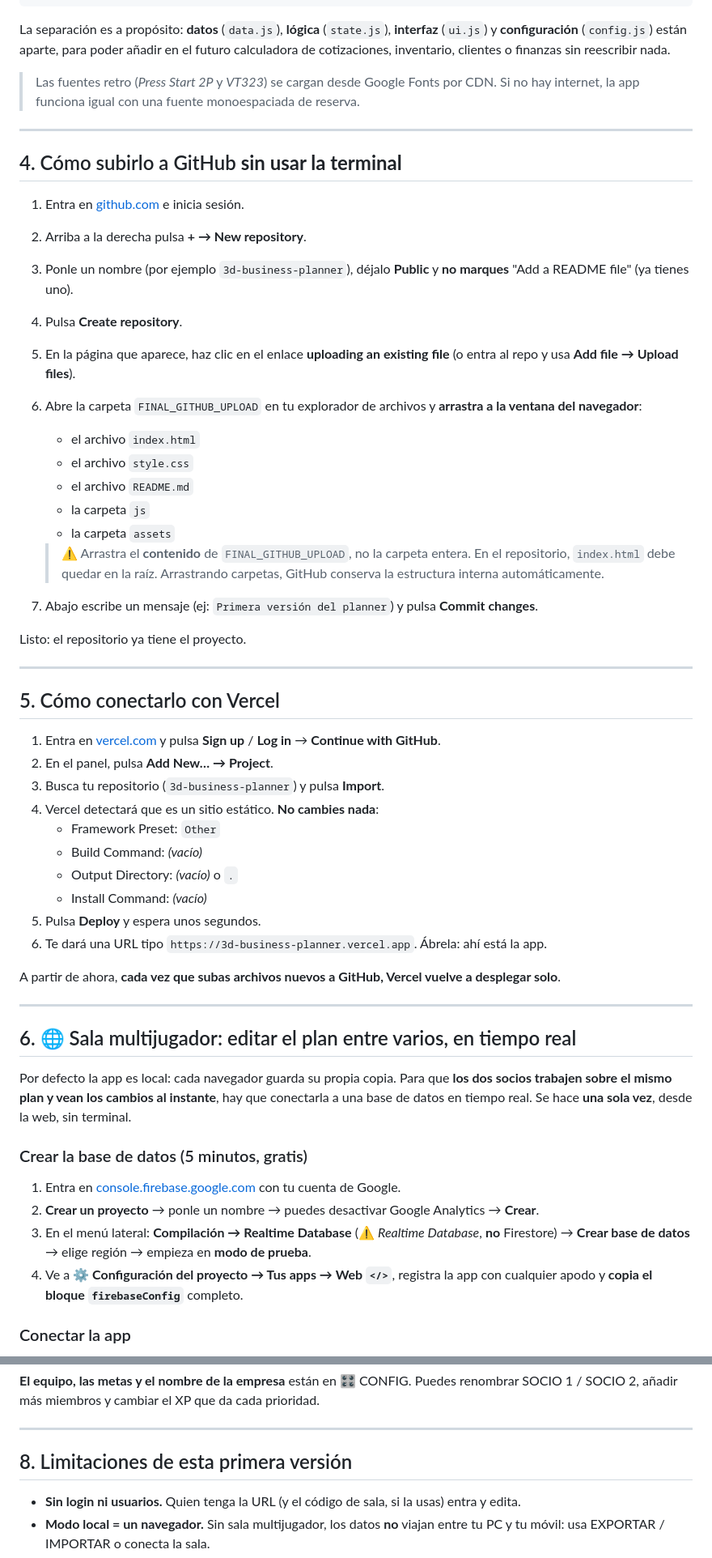
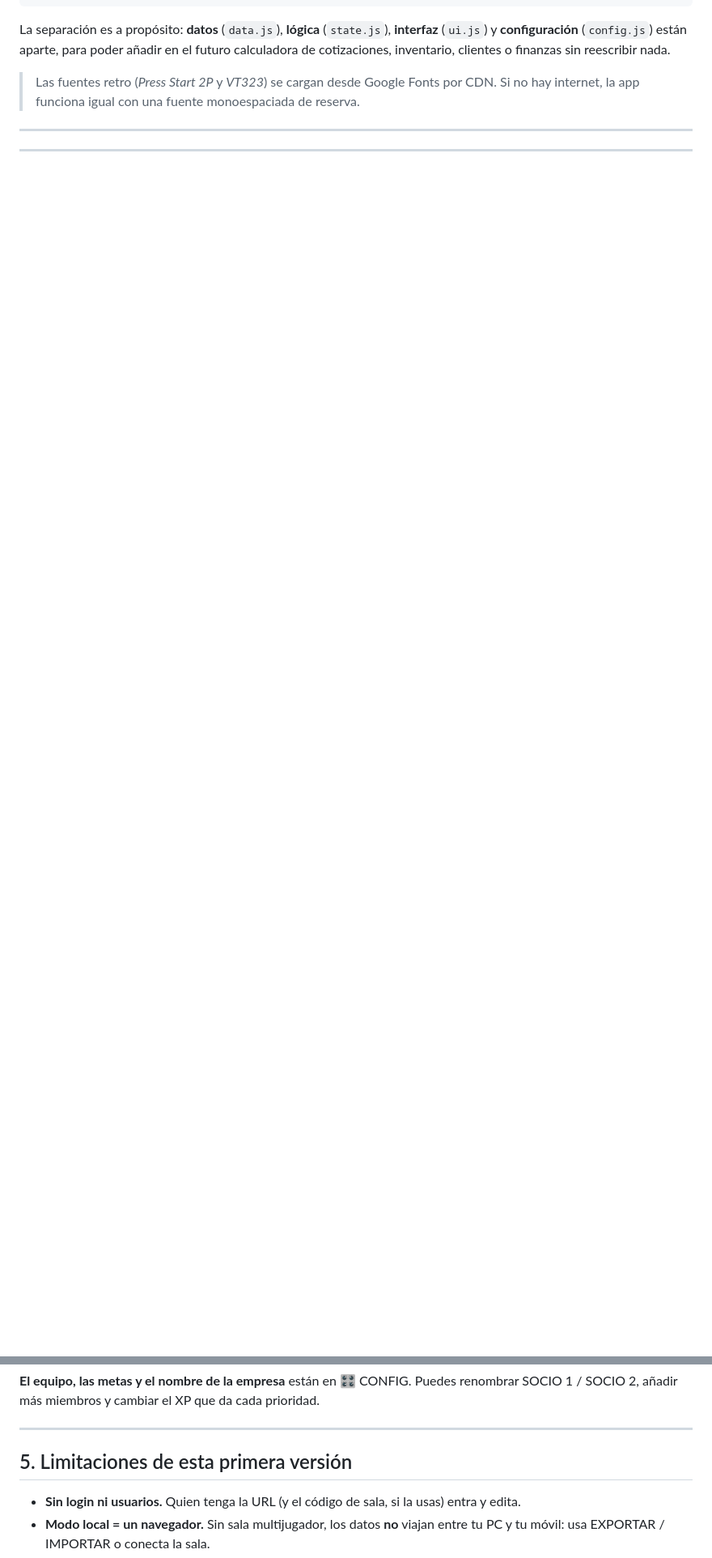
Before and after one commit to GermanR27/Calendary_3D, a Markdown page: README.md, 2 parts joined by grey strips. Shown at 81% size. GitHub-like rendering; blank space fills up the shorter version.

Commit message:
Revise README structure and section numbers
Reorganize sections and update numbering in README.

```diff
--- a/README.md
+++ b/README.md
@@ -65,56 +65,7 @@ La separación es a propósito: **datos** (`data.js`), **lógica** (`state.js`),
 
 ---
 
-## 4. Cómo subirlo a GitHub **sin usar la terminal**
 
-1. Entra en [github.com](https://github.com) e inicia sesión.
-2. Arriba a la derecha pulsa **+ → New repository**.
-3. Ponle un nombre (por ejemplo `3d-business-planner`), déjalo **Public** y **no marques** "Add a README file" (ya tienes uno).
-4. Pulsa **Create repository**.
-5. En la página que aparece, haz clic en el enlace **uploading an existing file**
-   (o entra al repo y usa **Add file → Upload files**).
-6. Abre la carpeta `FINAL_GITHUB_UPLOAD` en tu explorador de archivos y **arrastra a la ventana del navegador**:
-   - el archivo `index.html`
-   - el archivo `style.css`
-   - el archivo `README.md`
-   - la carpeta `js`
-   - la carpeta `assets`
-
-   > ⚠️ Arrastra el **contenido** de `FINAL_GITHUB_UPLOAD`, no la carpeta entera. En el repositorio, `index.html` debe quedar en la raíz.
-   > Arrastrando carpetas, GitHub conserva la estructura interna automáticamente.
-7. Abajo escribe un mensaje (ej: `Primera versión del planner`) y pulsa **Commit changes**.
-
-Listo: el repositorio ya tiene el proyecto.
 
 ---
 
-## 5. Cómo conectarlo con Vercel
-
-1. Entra en [vercel.com](https://vercel.com) y pulsa **Sign up** / **Log in** → **Continue with GitHub**.
-2. En el panel, pulsa **Add New… → Project**.
-3. Busca tu repositorio (`3d-business-planner`) y pulsa **Import**.
-4. Vercel detectará que es un sitio estático. **No cambies nada**:
-   - Framework Preset: `Other`
-   - Build Command: *(vacío)*
-   - Output Directory: *(vacío)* o `.`
-   - Install Command: *(vacío)*
-5. Pulsa **Deploy** y espera unos segundos.
-6. Te dará una URL tipo `https://3d-business-planner.vercel.app`. Ábrela: ahí está la app.
-
-A partir de ahora, **cada vez que subas archivos nuevos a GitHub, Vercel vuelve a desplegar solo**.
-
----
-
-## 6. 🌐 Sala multijugador: editar el plan entre varios, en tiempo real
-
-Por defecto la app es local: cada navegador guarda su propia copia. Para que **los dos socios trabajen sobre el mismo plan y vean los cambios al instante**, hay que conectarla a una base de datos en tiempo real. Se hace **una sola vez**, desde la web, sin terminal.
-
-### Crear la base de datos (5 minutos, gratis)
-
-1. Entra en [console.firebase.google.com](https://console.firebase.google.com) con tu cuenta de Google.
-2. **Crear un proyecto** → ponle un nombre → puedes desactivar Google Analytics → **Crear**.
-3. En el menú lateral: **Compilación → Realtime Database** (⚠️ *Realtime Database*, **no** Firestore) → **Crear base de datos** → elige región → empieza en **modo de prueba**.
-4. Ve a **⚙ Configuración del proyecto → Tus apps → Web `</>`**, registra la app con cualquier apodo y **copia el bloque `firebaseConfig`** completo.
-
-### Conectar la app
-
@@ -174,7 +94,7 @@ El "modo de prueba" de Firebase **caduca a los 30 días**. Antes de que pase, ve
 
 ---
 
-## 8. Limitaciones de esta primera versión
+## 5. Limitaciones de esta primera versión
 
 - **Sin login ni usuarios.** Quien tenga la URL (y el código de sala, si la usas) entra y edita.
 - **Modo local = un navegador.** Sin sala multijugador, los datos **no** viajan entre tu PC y tu móvil: usa EXPORTAR / IMPORTAR o conecta la sala.
```
Also changed, not shown: other parts of README.md (+2 -33 lines).
